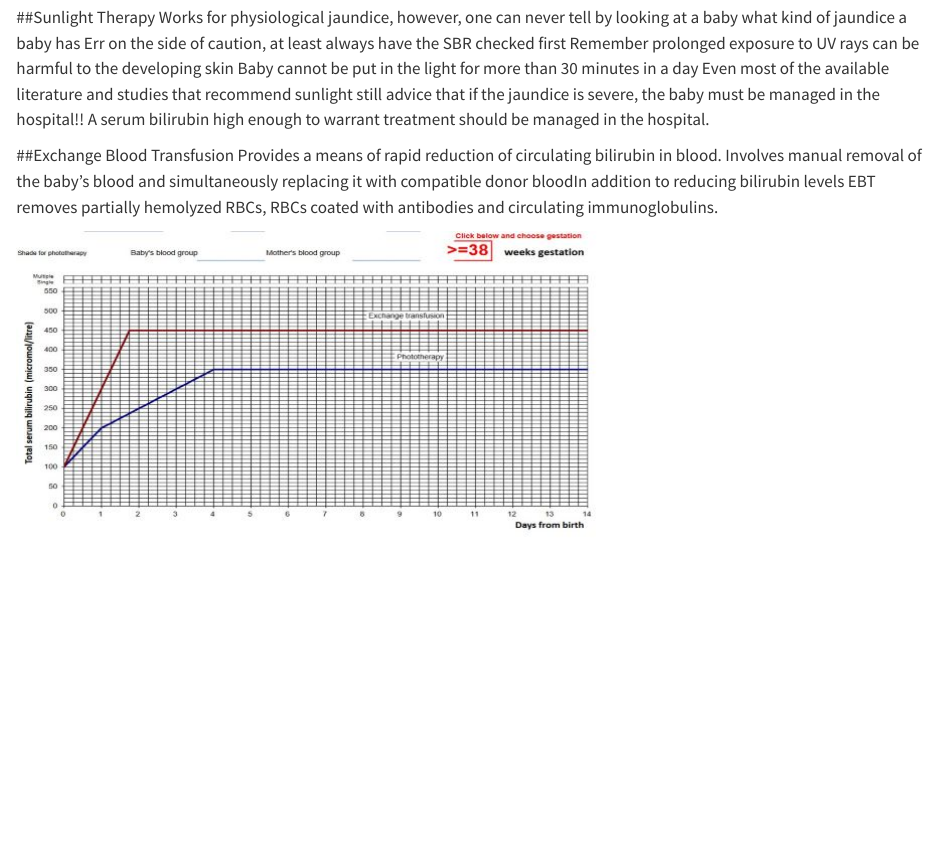
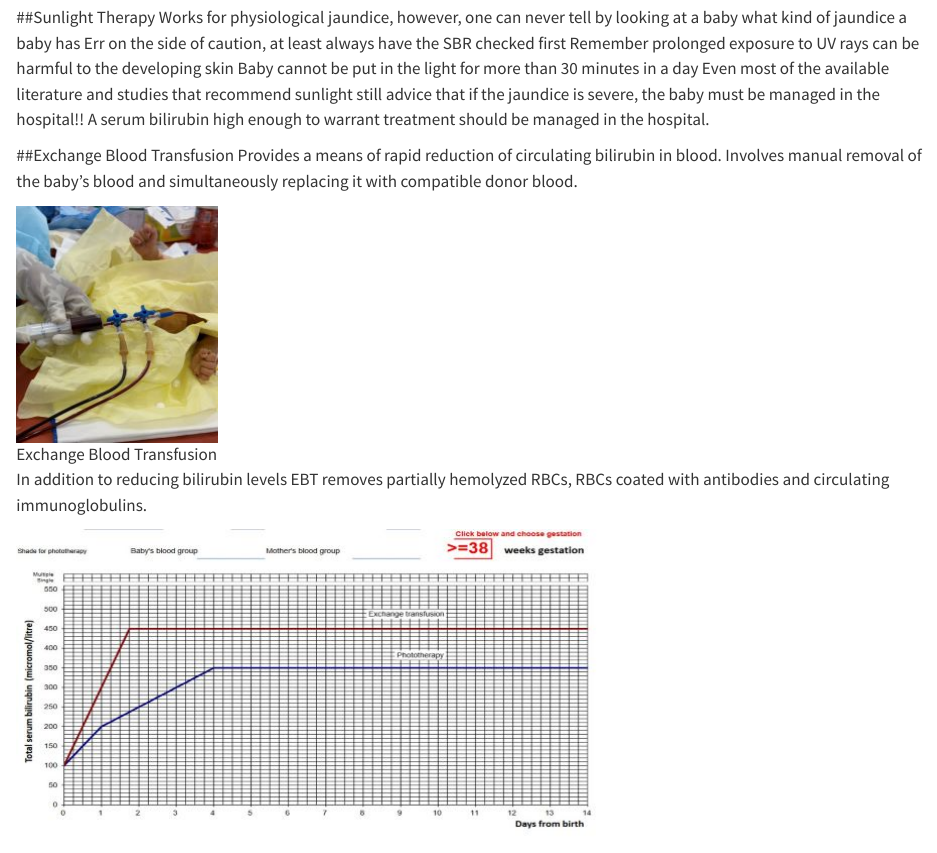
Before and after one commit to sbnguah/PedicsNotes, a Quarto document (neo-neonatal-jaundice.qmd): the page in a window 1100 px wide, from 4810 px down. Rendered offline with R 4.5, knitr and Pandoc in place of Quarto, with nearby package versions.

Commit message:
06032024@0902

```diff
--- a/neo-neonatal-jaundice.qmd
+++ b/neo-neonatal-jaundice.qmd
@@ -238,8 +238,11 @@ managed in the hospital!! A serum bilirubin high enough to warrant treatment sho
 the hospital.
 
 ##Exchange Blood Transfusion Provides a means of rapid reduction of circulating bilirubin in blood.
-Involves manual removal of the baby's blood and simultaneously replacing it with compatible donor
-bloodIn addition to reducing bilirubin levels EBT removes partially hemolyzed RBCs, RBCs coated with
+Involves manual removal of the baby's blood and simultaneously replacing it with compatible donor blood.
+
+![Exchange Blood Transfusion](neo-ebt.jpg){fig-alt="Exchange blood transfusion" fig-align="center"}
+
+In addition to reducing bilirubin levels EBT removes partially hemolyzed RBCs, RBCs coated with
 antibodies and circulating immunoglobulins.
 
 ![Bilirubin Graph (\> 38 weeks)](ebt-chart.jpg){fig-alt="Bilirubin Graph" fig-align="center"}
```
Also changed, not shown: docs/search.json, neo-ebt.jpg (added), nnj-1.jpg (deleted), 2 other files.
